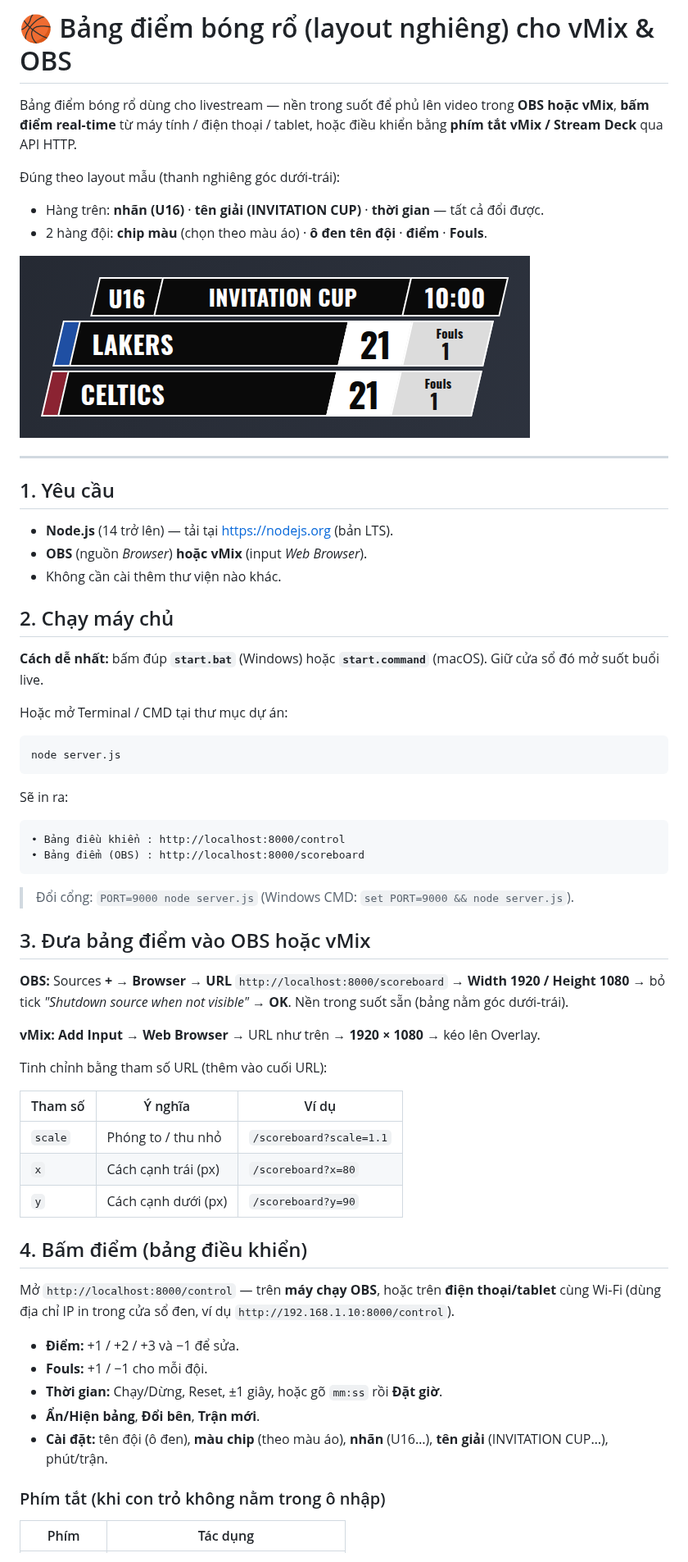
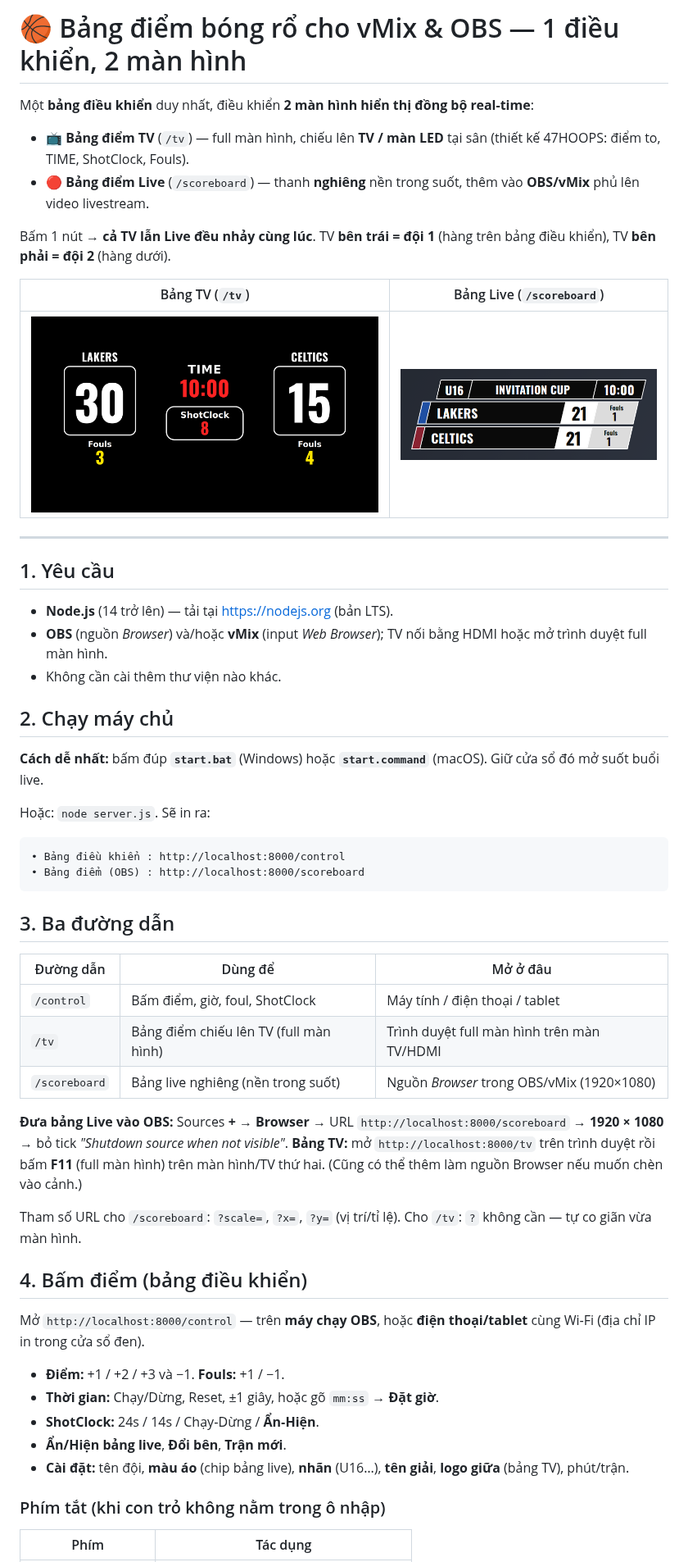
Before and after one commit to kissstudio79-bot/Mnhat, a Markdown page: README.md, the part around one of its changes. Shown at 82% size. Rendered like a GitHub page; pictures changed too: docs/preview-tv.png (added).

````diff
--- a/README.md
+++ b/README.md
@@ -1,64 +1,57 @@
-# 🏀 Bảng điểm bóng rổ (layout nghiêng) cho vMix & OBS
+# 🏀 Bảng điểm bóng rổ cho vMix & OBS — 1 điều khiển, 2 màn hình
 
-Bảng điểm bóng rổ dùng cho livestream — nền trong suốt để phủ lên video trong **OBS hoặc vMix**, **bấm điểm real-time** từ máy tính / điện thoại / tablet, hoặc điều khiển bằng **phím tắt vMix / Stream Deck** qua API HTTP.
+Một **bảng điều khiển** duy nhất, điều khiển **2 màn hình hiển thị đồng bộ real-time**:
 
-Đúng theo layout mẫu (thanh nghiêng góc dưới‑trái):
+- **📺 Bảng điểm TV** (`/tv`) — full màn hình, chiếu lên **TV / màn LED** tại sân (thiết kế 47HOOPS: điểm to, TIME, ShotClock, Fouls).
+- **🔴 Bảng điểm Live** (`/scoreboard`) — thanh **nghiêng** nền trong suốt, thêm vào **OBS/vMix** phủ lên video livestream.
 
-- Hàng trên: **nhãn (U16)** · **tên giải (INVITATION CUP)** · **thời gian** — tất cả đổi được.
-- 2 hàng đội: **chip màu** (chọn theo màu áo) · **ô đen tên đội** · **điểm** · **Fouls**.
+Bấm 1 nút → **cả TV lẫn Live đều nhảy cùng lúc**. TV **bên trái = đội 1** (hàng trên bảng điều khiển), TV **bên phải = đội 2** (hàng dưới).
 
-![Bảng điểm](docs/preview.png)
+| Bảng TV (`/tv`) | Bảng Live (`/scoreboard`) |
+|---|---|
+| ![TV](docs/preview-tv.png) | ![Live](docs/preview.png) |
 
 ---
 
 ## 1. Yêu cầu
 
 - **Node.js** (14 trở lên) — tải tại <https://nodejs.org> (bản LTS).
-- **OBS** (nguồn *Browser*) **hoặc vMix** (input *Web Browser*).
+- **OBS** (nguồn *Browser*) và/hoặc **vMix** (input *Web Browser*); TV nối bằng HDMI hoặc mở trình duyệt full màn hình.
 - Không cần cài thêm thư viện nào khác.
 
 ## 2. Chạy máy chủ
 
 **Cách dễ nhất:** bấm đúp **`start.bat`** (Windows) hoặc **`start.command`** (macOS). Giữ cửa sổ đó mở suốt buổi live.
 
-Hoặc mở Terminal / CMD tại thư mục dự án:
-
-```bash
-node server.js
-```
-
-Sẽ in ra:
+Hoặc: `node server.js`. Sẽ in ra:
 
 ```
 • Bảng điều khiển : http://localhost:8000/control
 • Bảng điểm (OBS) : http://localhost:8000/scoreboard
 ```
 
-> Đổi cổng: `PORT=9000 node server.js` (Windows CMD: `set PORT=9000 && node server.js`).
+## 3. Ba đường dẫn
 
-## 3. Đưa bảng điểm vào OBS hoặc vMix
+| Đường dẫn | Dùng để | Mở ở đâu |
+|---|---|---|
+| `/control` | Bấm điểm, giờ, foul, ShotClock | Máy tính / điện thoại / tablet |
+| `/tv` | Bảng điểm chiếu lên TV (full màn hình) | Trình duyệt full màn hình trên màn TV/HDMI |
+| `/scoreboard` | Bảng live nghiêng (nền trong suốt) | Nguồn *Browser* trong OBS/vMix (1920×1080) |
 
-**OBS:** Sources **+ → Browser** → **URL** `http://localhost:8000/scoreboard` → **Width 1920 / Height 1080** → bỏ tick *"Shutdown source when not visible"* → **OK**. Nền trong suốt sẵn (bảng nằm góc dưới‑trái).
+**Đưa bảng Live vào OBS:** Sources **+ → Browser** → URL `http://localhost:8000/scoreboard` → **1920 × 1080** → bỏ tick *"Shutdown source when not visible"*.
+**Bảng TV:** mở `http://localhost:8000/tv` trên trình duyệt rồi bấm **F11** (full màn hình) trên màn hình/TV thứ hai. (Cũng có thể thêm làm nguồn Browser nếu muốn chèn vào cảnh.)
 
-**vMix:** **Add Input → Web Browser** → URL như trên → **1920 × 1080** → kéo lên Overlay.
-
-Tinh chỉnh bằng tham số URL (thêm vào cuối URL):
-
-| Tham số | Ý nghĩa | Ví dụ |
-|---|---|---|
-| `scale` | Phóng to / thu nhỏ | `/scoreboard?scale=1.1` |
-| `x` | Cách cạnh trái (px) | `/scoreboard?x=80` |
-| `y` | Cách cạnh dưới (px) | `/scoreboard?y=90` |
+Tham số URL cho `/scoreboard`: `?scale=`, `?x=`, `?y=` (vị trí/tỉ lệ). Cho `/tv`: `?` không cần — tự co giãn vừa màn hình.
 
 ## 4. Bấm điểm (bảng điều khiển)
 
-Mở `http://localhost:8000/control` — trên **máy chạy OBS**, hoặc trên **điện thoại/tablet** cùng Wi‑Fi (dùng địa chỉ IP in trong cửa sổ đen, ví dụ `http://192.168.1.10:8000/control`).
+Mở `http://localhost:8000/control` — trên **máy chạy OBS**, hoặc **điện thoại/tablet** cùng Wi‑Fi (địa chỉ IP in trong cửa sổ đen).
 
-- **Điểm:** +1 / +2 / +3 và −1 để sửa.
-- **Fouls:** +1 / −1 cho mỗi đội.
-- **Thời gian:** Chạy/Dừng, Reset, ±1 giây, hoặc gõ `mm:ss` rồi **Đặt giờ**.
-- **Ẩn/Hiện bảng**, **Đổi bên**, **Trận mới**.
-- **Cài đặt:** tên đội (ô đen), **màu chip** (theo màu áo), **nhãn** (U16…), **tên giải** (INVITATION CUP…), phút/trận.
+- **Điểm:** +1 / +2 / +3 và −1. **Fouls:** +1 / −1.
+- **Thời gian:** Chạy/Dừng, Reset, ±1 giây, hoặc gõ `mm:ss` → **Đặt giờ**.
+- **ShotClock:** 24s / 14s / Chạy‑Dừng / **Ẩn‑Hiện**.
+- **Ẩn/Hiện bảng live**, **Đổi bên**, **Trận mới**.
+- **Cài đặt:** tên đội, **màu áo** (chip bảng live), **nhãn** (U16…), **tên giải**, **logo giữa** (bảng TV), phút/trận.
 
 ### Phím tắt (khi con trỏ không nằm trong ô nhập)
 
````
Also changed, not shown: other parts of README.md (+29 -30 lines), 8 other files.
